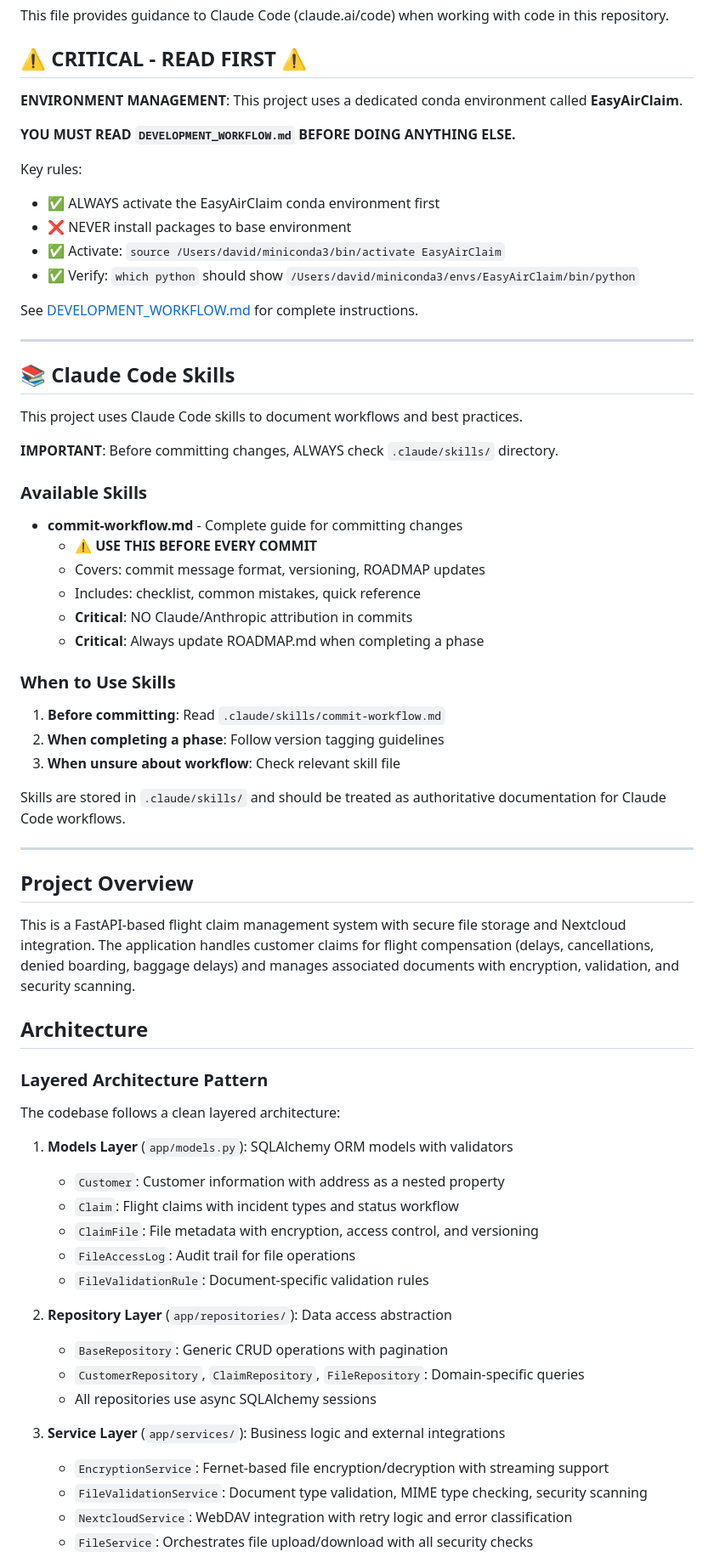
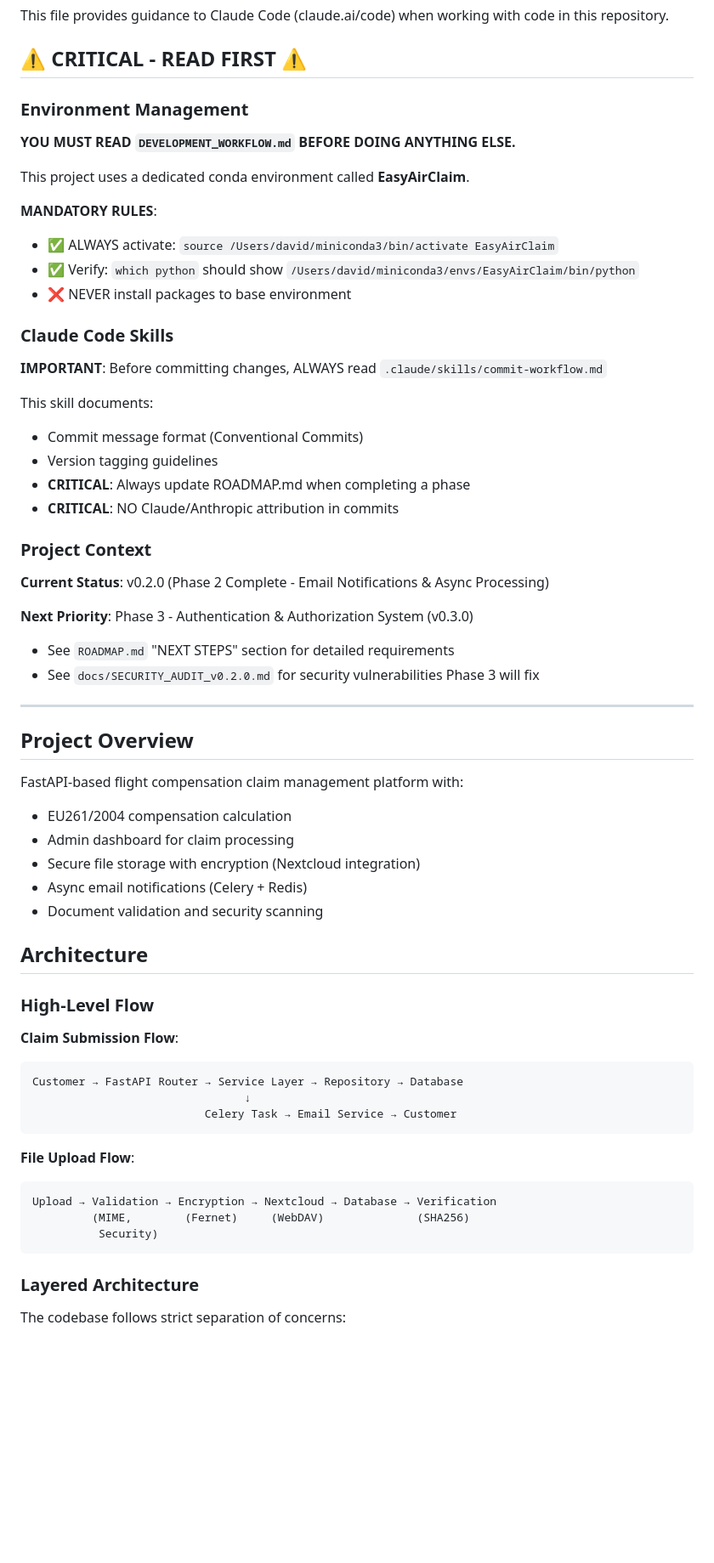
Before and after one commit to davidvv/claimplane-mcp, a Markdown page: CLAUDE.md, the part around the change printed below. Shown: that part at 85% size. Rendered like a GitHub page; blank space fills up the shorter version.

````diff
--- a/CLAUDE.md
+++ b/CLAUDE.md
@@ -4,70 +4,65 @@ This file provides guidance to Claude Code (claude.ai/code) when working with co
 
 ## ⚠️ CRITICAL - READ FIRST ⚠️
 
-**ENVIRONMENT MANAGEMENT**: This project uses a dedicated conda environment called **EasyAirClaim**.
+### Environment Management
 
 **YOU MUST READ `DEVELOPMENT_WORKFLOW.md` BEFORE DOING ANYTHING ELSE.**
 
-Key rules:
-- ✅ ALWAYS activate the EasyAirClaim conda environment first
+This project uses a dedicated conda environment called **EasyAirClaim**.
+
+**MANDATORY RULES**:
+- ✅ ALWAYS activate: `source /Users/david/miniconda3/bin/activate EasyAirClaim`
+- ✅ Verify: `which python` should show `/Users/david/miniconda3/envs/EasyAirClaim/bin/python`
 - ❌ NEVER install packages to base environment
-- ✅ Activate: `source /Users/david/miniconda3/bin/activate EasyAirClaim`
-- ✅ Verify: `which python` should show `/Users/david/miniconda3/envs/EasyAirClaim/bin/python`
 
-See [DEVELOPMENT_WORKFLOW.md](DEVELOPMENT_WORKFLOW.md) for complete instructions.
+### Claude Code Skills
 
----
+**IMPORTANT**: Before committing changes, ALWAYS read `.claude/skills/commit-workflow.md`
 
-## 📚 Claude Code Skills
+This skill documents:
+- Commit message format (Conventional Commits)
+- Version tagging guidelines
+- **CRITICAL**: Always update ROADMAP.md when completing a phase
+- **CRITICAL**: NO Claude/Anthropic attribution in commits
 
-This project uses Claude Code skills to document workflows and best practices.
+### Project Context
 
-**IMPORTANT**: Before committing changes, ALWAYS check `.claude/skills/` directory.
+**Current Status**: v0.2.0 (Phase 2 Complete - Email Notifications & Async Processing)
 
-### Available Skills
-
-- **commit-workflow.md** - Complete guide for committing changes
-  - ⚠️ **USE THIS BEFORE EVERY COMMIT**
-  - Covers: commit message format, versioning, ROADMAP updates
-  - Includes: checklist, common mistakes, quick reference
-  - **Critical**: NO Claude/Anthropic attribution in commits
-  - **Critical**: Always update ROADMAP.md when completing a phase
-
-### When to Use Skills
-
-1. **Before committing**: Read `.claude/skills/commit-workflow.md`
-2. **When completing a phase**: Follow version tagging guidelines
-3. **When unsure about workflow**: Check relevant skill file
-
-Skills are stored in `.claude/skills/` and should be treated as authoritative documentation for Claude Code workflows.
+**Next Priority**: Phase 3 - Authentication & Authorization System (v0.3.0)
+- See `ROADMAP.md` "NEXT STEPS" section for detailed requirements
+- See `docs/SECURITY_AUDIT_v0.2.0.md` for security vulnerabilities Phase 3 will fix
 
 ---
 
 ## Project Overview
 
-This is a FastAPI-based flight claim management system with secure file storage and Nextcloud integration. The application handles customer claims for flight compensation (delays, cancellations, denied boarding, baggage delays) and manages associated documents with encryption, validation, and security scanning.
+FastAPI-based flight compensation claim management platform with:
+- EU261/2004 compensation calculation
+- Admin dashboard for claim processing
+- Secure file storage with encryption (Nextcloud integration)
+- Async email notifications (Celery + Redis)
+- Document validation and security scanning
 
 ## Architecture
 
-### Layered Architecture Pattern
+### High-Level Flow
 
-The codebase follows a clean layered architecture:
+**Claim Submission Flow**:
+```
+Customer → FastAPI Router → Service Layer → Repository → Database
+                                ↓
+                          Celery Task → Email Service → Customer
+```
 
-1. **Models Layer** (`app/models.py`): SQLAlchemy ORM models with validators
-   - `Customer`: Customer information with address as a nested property
-   - `Claim`: Flight claims with incident types and status workflow
-   - `ClaimFile`: File metadata with encryption, access control, and versioning
-   - `FileAccessLog`: Audit trail for file operations
-   - `FileValidationRule`: Document-specific validation rules
+**File Upload Flow**:
+```
+Upload → Validation → Encryption → Nextcloud → Database → Verification
+         (MIME,        (Fernet)     (WebDAV)              (SHA256)
+          Security)
+```
 
-2. **Repository Layer** (`app/repositories/`): Data access abstraction
-   - `BaseRepository`: Generic CRUD operations with pagination
-   - `CustomerRepository`, `ClaimRepository`, `FileRepository`: Domain-specific queries
-   - All repositories use async SQLAlchemy sessions
+### Layered Architecture
 
-3. **Service Layer** (`app/services/`): Business logic and external integrations
-   - `EncryptionService`: Fernet-based file encryption/decryption with streaming support
-   - `FileValidationService`: Document type validation, MIME type checking, security scanning
-   - `NextcloudService`: WebDAV integration with retry logic and error classification
-   - `FileService`: Orchestrates file upload/download with all security checks
+The codebase follows strict separation of concerns:
 
````
Also changed, not shown: other parts of CLAUDE.md (+319 -217 lines).
